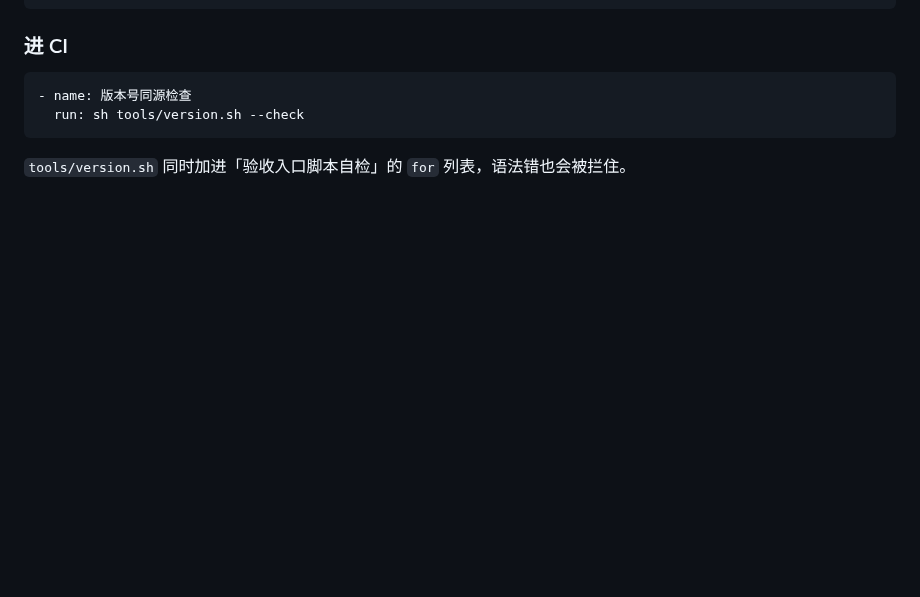
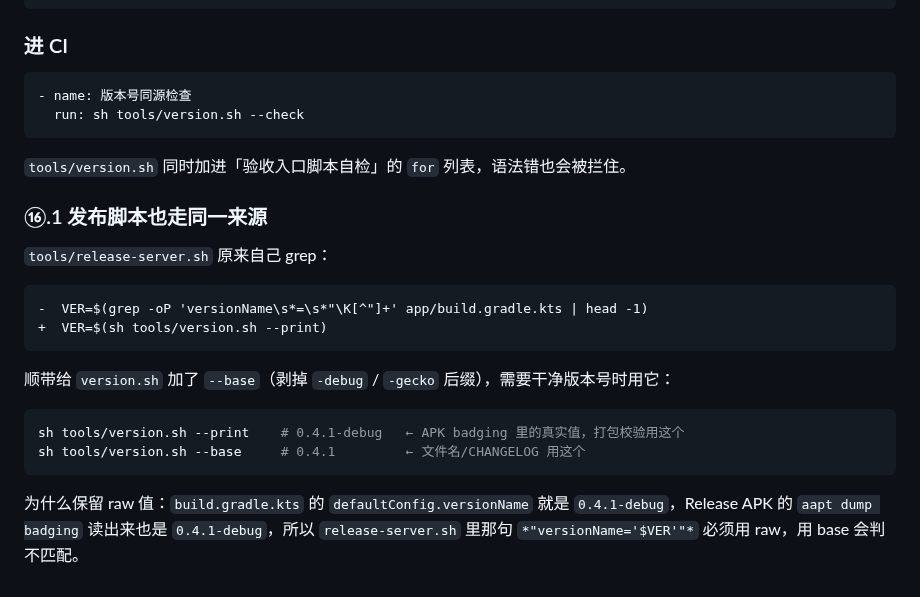
Before and after one commit to kai6666666/deepseek-harness, a Markdown page: docs/agents/verification.md, the part around the change. Drawn GitHub-style; blank space fills up the shorter version.

Commit message:
docs(verify): ⑯.1 发布脚本也走同一版本来源

````diff
--- a/docs/agents/verification.md
+++ b/docs/agents/verification.md
@@ -715,3 +715,23 @@ CHANGELOG = versionName            0.4.1                  OK
 ```
 
 `tools/version.sh` 同时加进「验收入口脚本自检」的 `for` 列表，语法错也会被拦住。
+
+### ⑯.1 发布脚本也走同一来源
+
+`tools/release-server.sh` 原来自己 grep：
+
+```diff
+-  VER=$(grep -oP 'versionName\s*=\s*"\K[^"]+' app/build.gradle.kts | head -1)
++  VER=$(sh tools/version.sh --print)
+```
+
+顺带给 `version.sh` 加了 `--base`（剥掉 `-debug` / `-gecko` 后缀），需要干净版本号时用它：
+
+```bash
+sh tools/version.sh --print    # 0.4.1-debug   ← APK badging 里的真实值，打包校验用这个
+sh tools/version.sh --base     # 0.4.1         ← 文件名/CHANGELOG 用这个
+```
+
+为什么保留 raw 值：`build.gradle.kts` 的 `defaultConfig.versionName` 就是 `0.4.1-debug`，Release APK 的
+`aapt dump badging` 读出来也是 `0.4.1-debug`，所以 `release-server.sh` 里那句
+`*"versionName='$VER'"*` 必须用 raw，用 base 会判不匹配。
````
